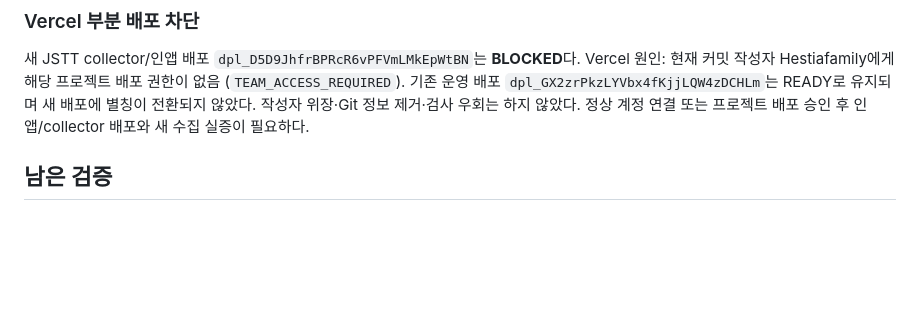
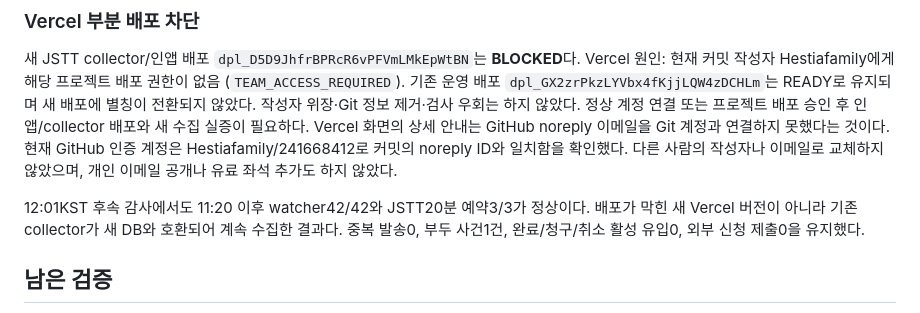
Before and after one commit to HYOPU/HYOPU, a Markdown page: pilot-bot/reports/2026-09-22-latest-sync.md, the part around the change. GitHub-like rendering; blank space fills up the shorter version.

Commit message:
Document Vercel author-link blocker and continuing collection

```diff
--- a/pilot-bot/reports/2026-09-22-latest-sync.md
+++ b/pilot-bot/reports/2026-09-22-latest-sync.md
@@ -62,6 +62,13 @@ Vercel 원인: 현재 커밋 작성자 Hestiafamily에게 해당 프로젝트
 (`TEAM_ACCESS_REQUIRED`). 기존 운영 배포 `dpl_GX2zrPkzLYVbx4fKjjLQW4zDCHLm`는 READY로
 유지되며 새 배포에 별칭이 전환되지 않았다. 작성자 위장·Git 정보 제거·검사 우회는 하지 않았다.
 정상 계정 연결 또는 프로젝트 배포 승인 후 인앱/collector 배포와 새 수집 실증이 필요하다.
+Vercel 화면의 상세 안내는 GitHub noreply 이메일을 Git 계정과 연결하지 못했다는 것이다.
+현재 GitHub 인증 계정은 Hestiafamily/241668412로 커밋의 noreply ID와 일치함을 확인했다.
+다른 사람의 작성자나 이메일로 교체하지 않았으며, 개인 이메일 공개나 유료 좌석 추가도 하지 않았다.
+
+12:01KST 후속 감사에서도 11:20 이후 watcher42/42와 JSTT20분 예약3/3가 정상이다.
+배포가 막힌 새 Vercel 버전이 아니라 기존 collector가 새 DB와 호환되어 계속 수집한 결과다.
+중복 발송0, 부두 사건1건, 완료/청구/취소 활성 유입0, 외부 신청 제출0을 유지했다.
 
 ## 남은 검증
 
```
